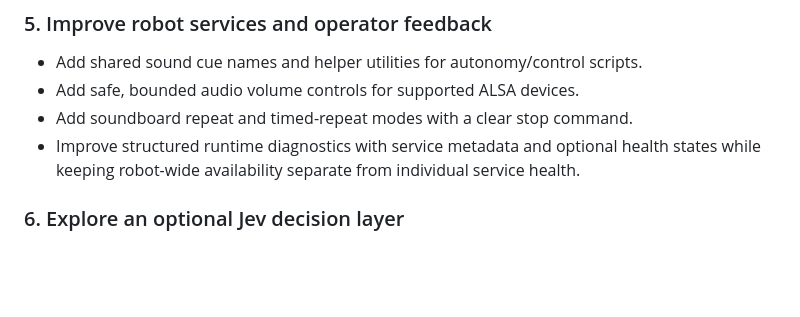
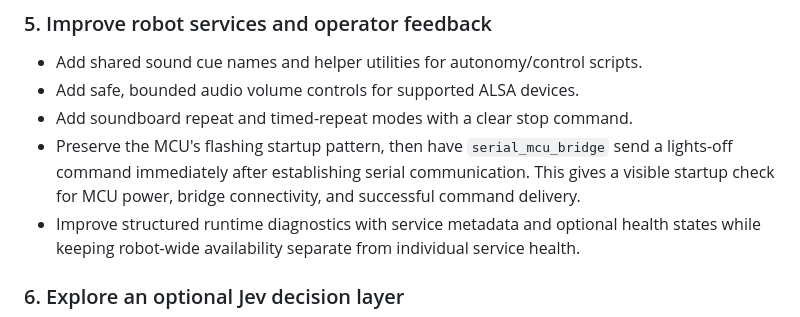
Before and after one commit to acmattson3/pebble, a Markdown page: PLAN.md, the part around the change. Rendered like a GitHub page; blank space fills up the shorter version.

Commit message:
Plan MCU startup light handshake

```diff
--- a/PLAN.md
+++ b/PLAN.md
@@ -155,6 +155,10 @@ one-way listening or speech intelligibility.
 - Add shared sound cue names and helper utilities for autonomy/control scripts.
 - Add safe, bounded audio volume controls for supported ALSA devices.
 - Add soundboard repeat and timed-repeat modes with a clear stop command.
+- Preserve the MCU's flashing startup pattern, then have `serial_mcu_bridge`
+  send a lights-off command immediately after establishing serial
+  communication. This gives a visible startup check for MCU power, bridge
+  connectivity, and successful command delivery.
 - Improve structured runtime diagnostics with service metadata and optional
   health states while keeping robot-wide availability separate from individual
   service health.
```
